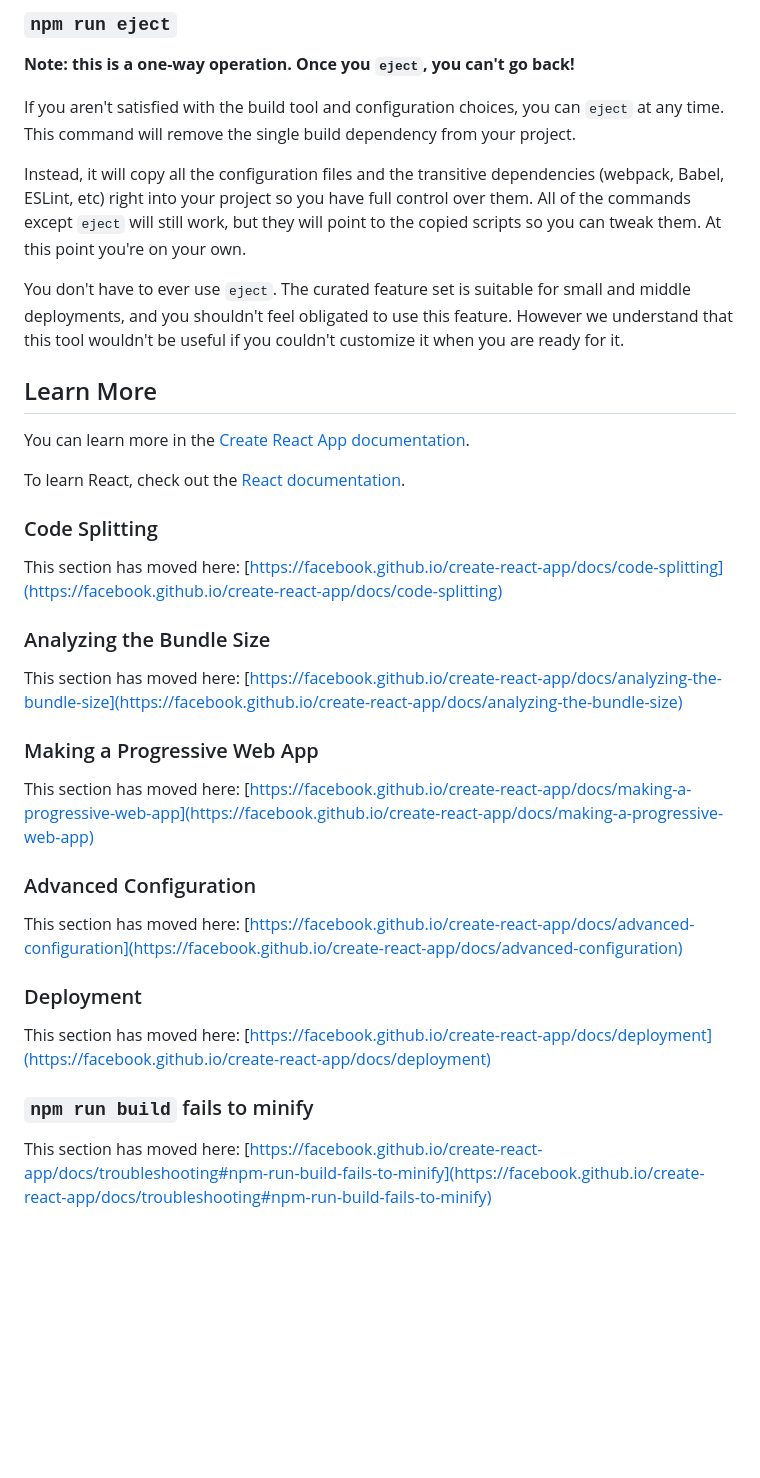
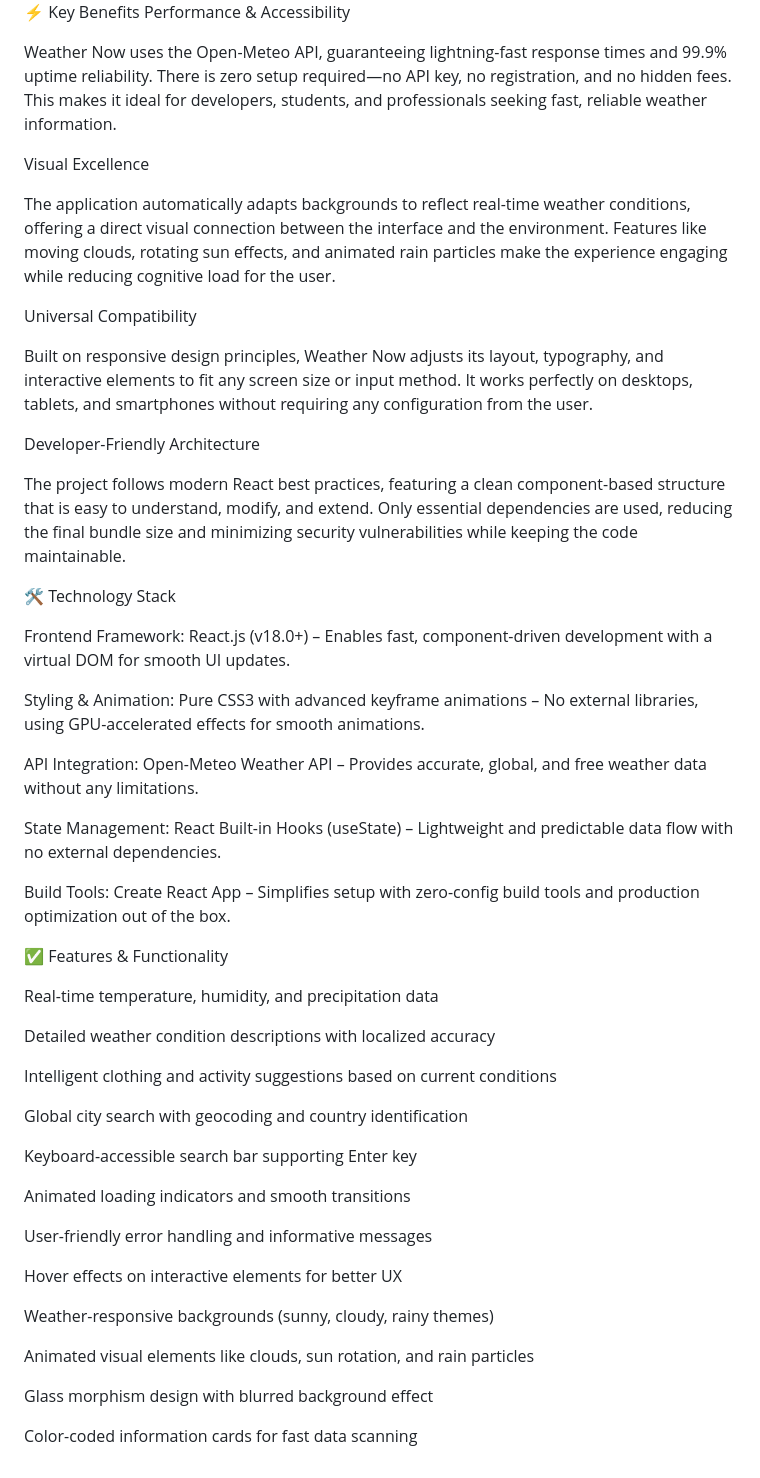
Before and after one commit to pavansai564/Weather_Now, a Markdown page: README.md, the part around the change printed below. GitHub-like rendering; blank space fills up the shorter version.

```diff
--- a/README.md
+++ b/README.md
@@ -31,40 +20,60 @@ See the section about [deployment](https://facebook.github.io/create-react-app/d
 
-### `npm run eject`
 
-**Note: this is a one-way operation. Once you `eject`, you can't go back!**
 
-If you aren't satisfied with the build tool and configuration choices, you can `eject` at any time. This command will remove the single build dependency from your project.
 
-Instead, it will copy all the configuration files and the transitive dependencies (webpack, Babel, ESLint, etc) right into your project so you have full control over them. All of the commands except `eject` will still work, but they will point to the copied scripts so you can tweak them. At this point you're on your own.
 
-You don't have to ever use `eject`. The curated feature set is suitable for small and middle deployments, and you shouldn't feel obligated to use this feature. However we understand that this tool wouldn't be useful if you couldn't customize it when you are ready for it.
 
-## Learn More
+⚡ Key Benefits
+Performance & Accessibility
 
-You can learn more in the [Create React App documentation](https://facebook.github.io/create-react-app/docs/getting-started).
+Weather Now uses the Open-Meteo API, guaranteeing lightning-fast response times and 99.9% uptime reliability. There is zero setup required—no API key, no registration, and no hidden fees. This makes it ideal for developers, students, and professionals seeking fast, reliable weather information.
 
-To learn React, check out the [React documentation](https://reactjs.org/).
+Visual Excellence
 
-### Code Splitting
+The application automatically adapts backgrounds to reflect real-time weather conditions, offering a direct visual connection between the interface and the environment. Features like moving clouds, rotating sun effects, and animated rain particles make the experience engaging while reducing cognitive load for the user.
 
-This section has moved here: [https://facebook.github.io/create-react-app/docs/code-splitting](https://facebook.github.io/create-react-app/docs/code-splitting)
+Universal Compatibility
 
-### Analyzing the Bundle Size
+Built on responsive design principles, Weather Now adjusts its layout, typography, and interactive elements to fit any screen size or input method. It works perfectly on desktops, tablets, and smartphones without requiring any configuration from the user.
 
-This section has moved here: [https://facebook.github.io/create-react-app/docs/analyzing-the-bundle-size](https://facebook.github.io/create-react-app/docs/analyzing-the-bundle-size)
+Developer-Friendly Architecture
 
-### Making a Progressive Web App
+The project follows modern React best practices, featuring a clean component-based structure that is easy to understand, modify, and extend. Only essential dependencies are used, reducing the final bundle size and minimizing security vulnerabilities while keeping the code maintainable.
 
-This section has moved here: [https://facebook.github.io/create-react-app/docs/making-a-progressive-web-app](https://facebook.github.io/create-react-app/docs/making-a-progressive-web-app)
+🛠️ Technology Stack
 
-### Advanced Configuration
+Frontend Framework: React.js (v18.0+) – Enables fast, component-driven development with a virtual DOM for smooth UI updates.
 
-This section has moved here: [https://facebook.github.io/create-react-app/docs/advanced-configuration](https://facebook.github.io/create-react-app/docs/advanced-configuration)
+Styling & Animation: Pure CSS3 with advanced keyframe animations – No external libraries, using GPU-accelerated effects for smooth animations.
 
-### Deployment
+API Integration: Open-Meteo Weather API – Provides accurate, global, and free weather data without any limitations.
 
-This section has moved here: [https://facebook.github.io/create-react-app/docs/deployment](https://facebook.github.io/create-react-app/docs/deployment)
+State Management: React Built-in Hooks (useState) – Lightweight and predictable data flow with no external dependencies.
 
-### `npm run build` fails to minify
+Build Tools: Create React App – Simplifies setup with zero-config build tools and production optimization out of the box.
 
-This section has moved here: [https://facebook.github.io/create-react-app/docs/troubleshooting#npm-run-build-fails-to-minify](https://facebook.github.io/create-react-app/docs/troubleshooting#npm-run-build-fails-to-minify)
+✅ Features & Functionality
+
+Real-time temperature, humidity, and precipitation data
+
+Detailed weather condition descriptions with localized accuracy
+
+Intelligent clothing and activity suggestions based on current conditions
+
+Global city search with geocoding and country identification
+
+Keyboard-accessible search bar supporting Enter key
+
+Animated loading indicators and smooth transitions
+
+User-friendly error handling and informative messages
+
+Hover effects on interactive elements for better UX
+
+Weather-responsive backgrounds (sunny, cloudy, rainy themes)
+
+Animated visual elements like clouds, sun rotation, and rain particles
+
+Glass morphism design with blurred background effect
+
+Color-coded information cards for fast data scanning
```
Also changed, not shown: other parts of README.md (+7 -18 lines).
